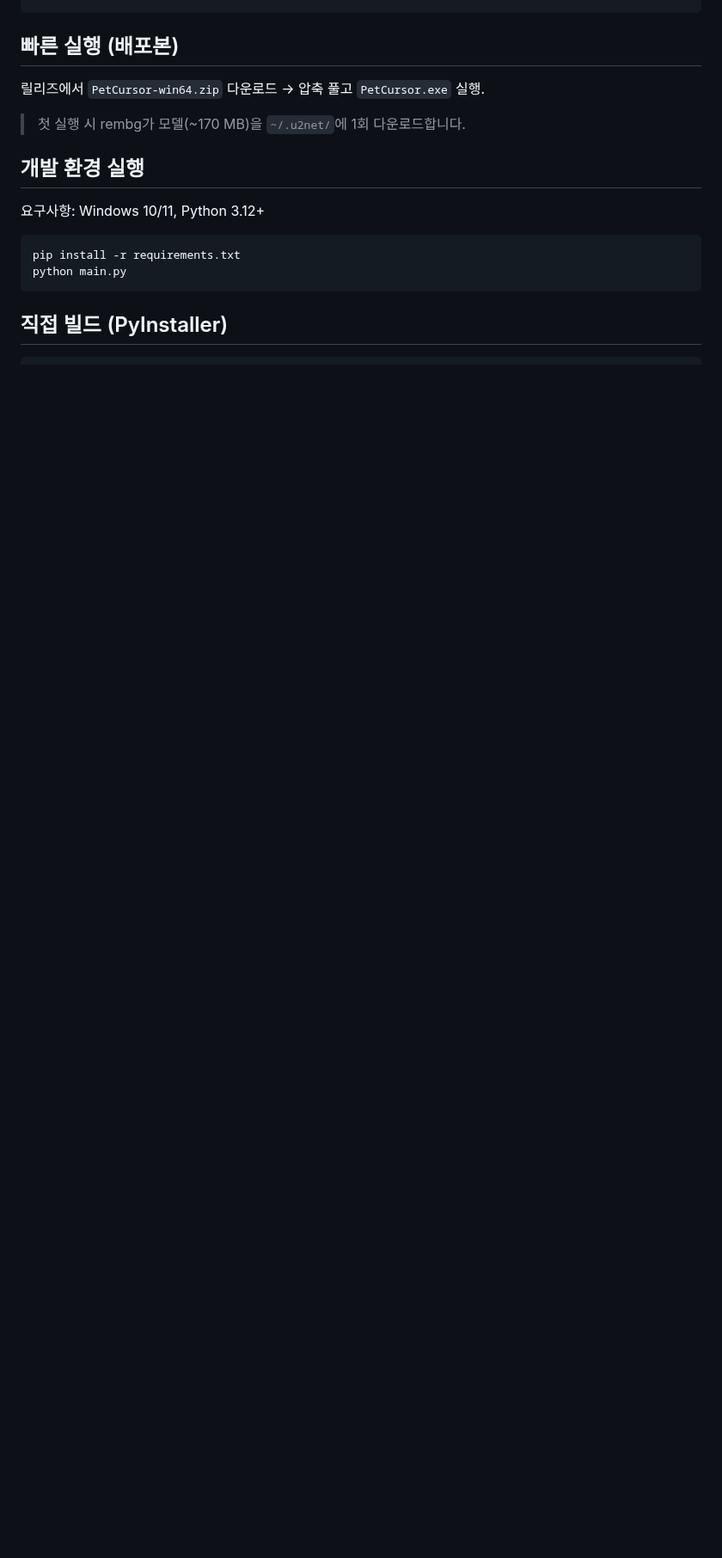
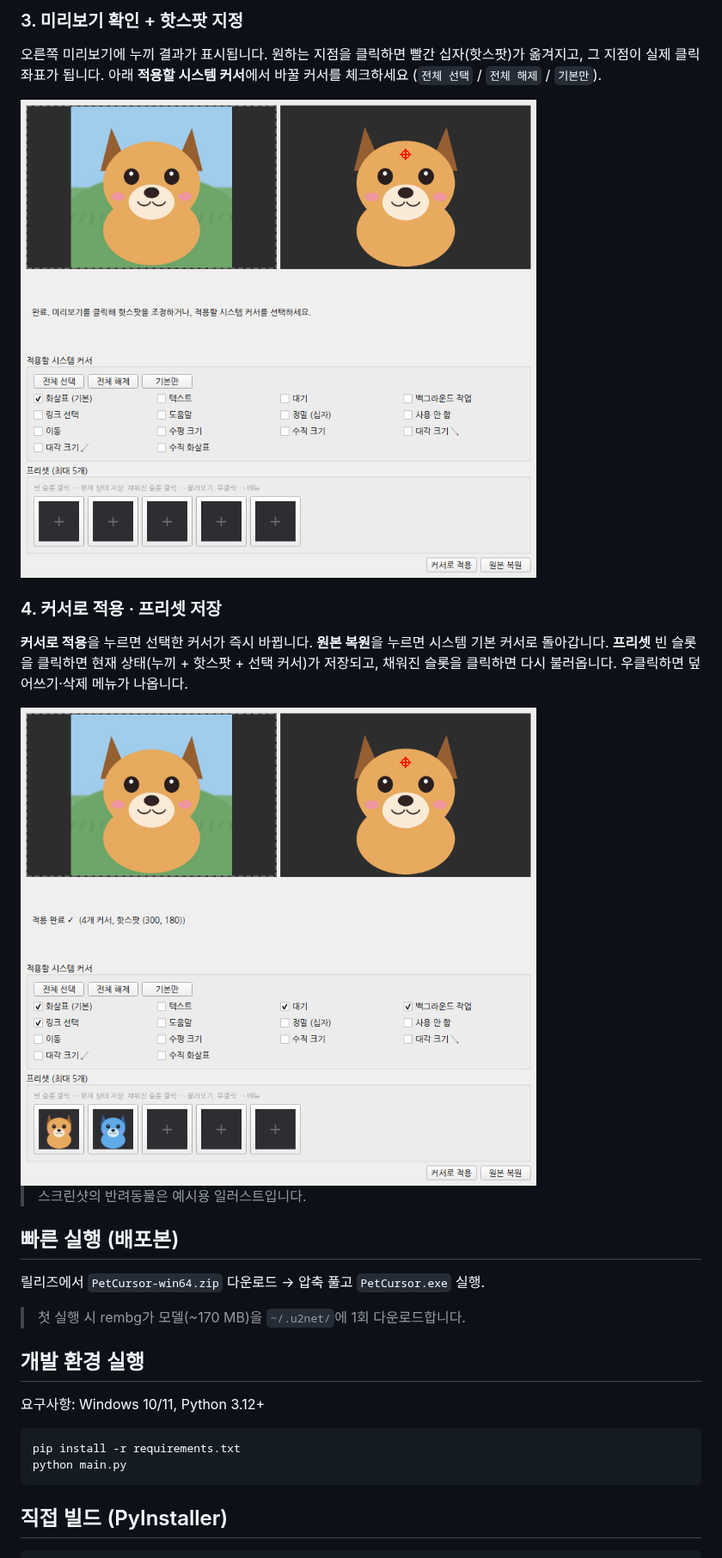
Before and after one commit to myeongwooni/pet-cursor, a Markdown page: README.md, the part around one of its changes. Shown at 86% size. Rendered like a GitHub page; pictures changed too: docs/images/03-cutout.png (added), docs/images/04-applied.png (added); blank space fills up the shorter version.

Commit message:
docs: add usage section with screenshots to README
Co-Authored-By: Claude Opus 5.5 <noreply@anthropic.com>
Claude-Session: https://claude.ai/code/session_01HeSt93HXcchtaT86Niov4G

```diff
--- a/README.md
+++ b/README.md
@@ -27,3 +42,18 @@
+### 3. 미리보기 확인 + 핫스팟 지정
+
+오른쪽 미리보기에 누끼 결과가 표시됩니다. 원하는 지점을 클릭하면 빨간 십자(핫스팟)가 옮겨지고, 그 지점이 실제 클릭 좌표가 됩니다.
+아래 **적용할 시스템 커서**에서 바꿀 커서를 체크하세요 (`전체 선택` / `전체 해제` / `기본만`).
+
+<img src="docs/images/03-cutout.png" alt="누끼 결과와 핫스팟" width="600">
+
+### 4. 커서로 적용 · 프리셋 저장
+
+**커서로 적용**을 누르면 선택한 커서가 즉시 바뀝니다. **원본 복원**을 누르면 시스템 기본 커서로 돌아갑니다.
+**프리셋** 빈 슬롯을 클릭하면 현재 상태(누끼 + 핫스팟 + 선택 커서)가 저장되고, 채워진 슬롯을 클릭하면 다시 불러옵니다. 우클릭하면 덮어쓰기·삭제 메뉴가 나옵니다.
+
+<img src="docs/images/04-applied.png" alt="적용 완료 및 프리셋 저장" width="600">
+
+> 스크린샷의 반려동물은 예시용 일러스트입니다.
 
 ## 빠른 실행 (배포본)
 
```
Also changed, not shown: other parts of README.md (+15 -0 lines), docs/images/01-main.png (added), docs/images/02-processing.png (added).
